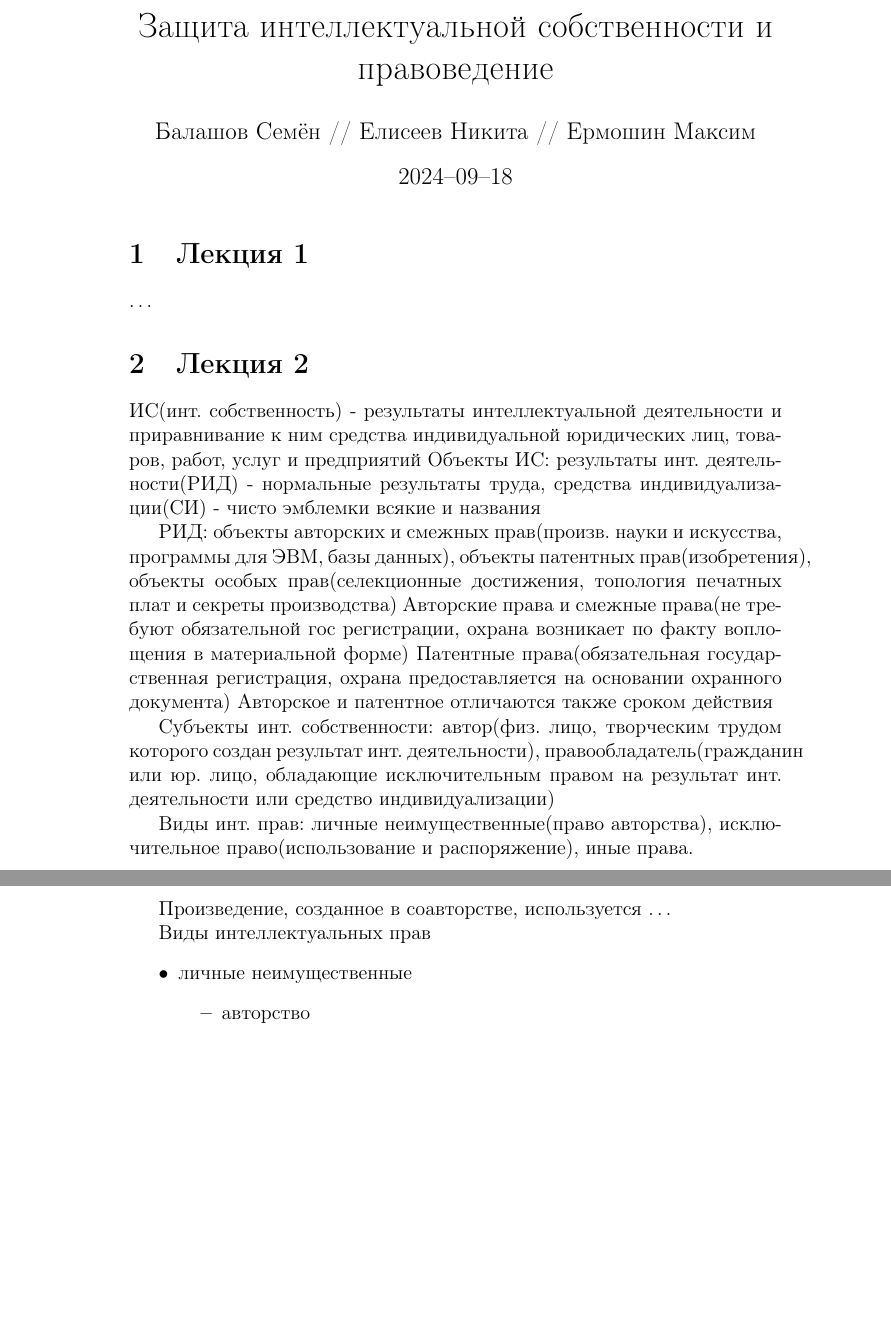
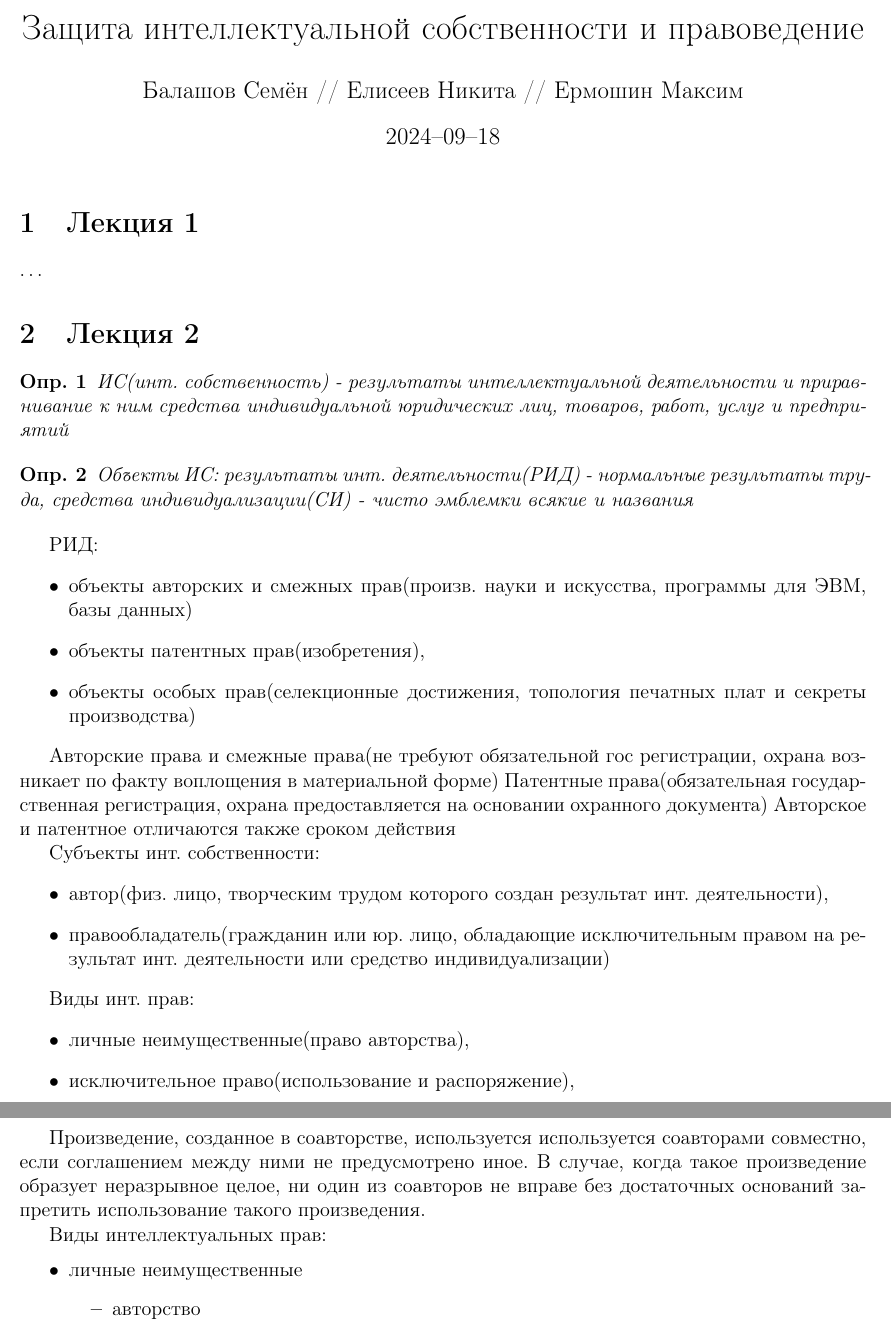
Before and after one commit to balashovss/-, a LaTeX document (Lektsii.tex): two parts of pages 1 and 5 of 11 before the commit and two parts of pages 1 and 5 of 9 after it, joined at a grey line, cut so that both start at the same text, the shorter picture padded with empty space. Compiled offline with pdfLaTeX.

Commit message:
Changepage size

```diff
--- a/Lektsii.tex
+++ b/Lektsii.tex
@@ -5,6 +5,7 @@
 \usepackage[utf8x]{inputenc}
 \usepackage[T1]{fontenc}
 \usepackage[russian]{babel}
+\usepackage[a4paper, total={7in, 9.5in}]{geometry}
 \newtheorem{definition}{Опр.}
 
 \title{Защита интеллектуальной собственности и правоведение}
@@ -23,17 +24,37 @@
 
 \section{Лекция 2}
 
+\begin{definition}
 ИС(инт. собственность) - результаты интеллектуальной деятельности и приравнивание к ним средства индивидуальной юридических лиц, товаров, работ, услуг и предприятий
+\end{definition}
+
+\begin{definition}
 Объекты ИС: результаты инт. деятельности(РИД) - нормальные результаты труда, средства индивидуализации(СИ) - чисто эмблемки всякие и названия
+\end{definition}
 
-РИД: объекты авторских и смежных прав(произв. науки и искусства, программы для ЭВМ, базы данных), объекты патентных прав(изобретения), объекты особых прав(селекционные достижения, топология печатных плат и секреты производства)
+РИД:
+\begin{itemize}
+\item объекты авторских и смежных прав(произв. науки и искусства, программы для ЭВМ, базы данных)
+\item объекты патентных прав(изобретения),
+\item объекты особых прав(селекционные достижения, топология печатных плат и секреты производства)
+\end{itemize}
+
 	Авторские права и смежные права(не требуют обязательной гос регистрации, охрана возникает по факту воплощения в материальной форме)
 Патентные права(обязательная государственная регистрация, охрана предоставляется на основании охранного документа)
 Авторское и патентное отличаются также сроком действия
 
-Субъекты инт. собственности: автор(физ. лицо, творческим трудом которого создан результат инт. деятельности), правообладатель(гражданин или юр. лицо, обладающие исключительным правом на результат инт. деятельности или средство индивидуализации)
+Субъекты инт. собственности:
+\begin{itemize}
+\item автор(физ. лицо, творческим трудом которого создан результат инт. деятельности),
+\item правообладатель(гражданин или юр. лицо, обладающие исключительным правом на результат инт. деятельности или средство индивидуализации)
+\end{itemize}
 
-Виды инт. прав: личные неимущественные(право авторства), исключительное право(использование и распоряжение), иные права.
+Виды инт. прав:
+\begin{itemize}
+\item личные неимущественные(право авторства),
+\item исключительное право(использование и распоряжение),
+\item иные права.
+\end{itemize}
 
 Для автора все виды прав. Личные неим. - это про то что оно не переходит наследникам, исключительное право на сто процентов принадлежит всем его собственникам(можно продать, подарить и передать по наследству), иные свойственны конкретной группе.
 
@@ -197,9 +226,9 @@
 самостоятельное значение
 \end{definition}
 
-Произведение, созданное в соавторстве, используется \dots
+Произведение, созданное в соавторстве, используется используется соавторами совместно, если соглашением между ними не предусмотрено иное. В случае, когда такое произведение образует неразрывное целое, ни один из соавторов не вправе без достаточных оснований запретить использование такого произведения.
 
-Виды интеллектуальных прав
+Виды интеллектуальных прав:
 \begin{itemize}
     \item личные неимущественные
     \begin{itemize}
```
Also changed, not shown: Lektsii.pdf, Lektsii.tex (38 more changed lines), 5 other files.
